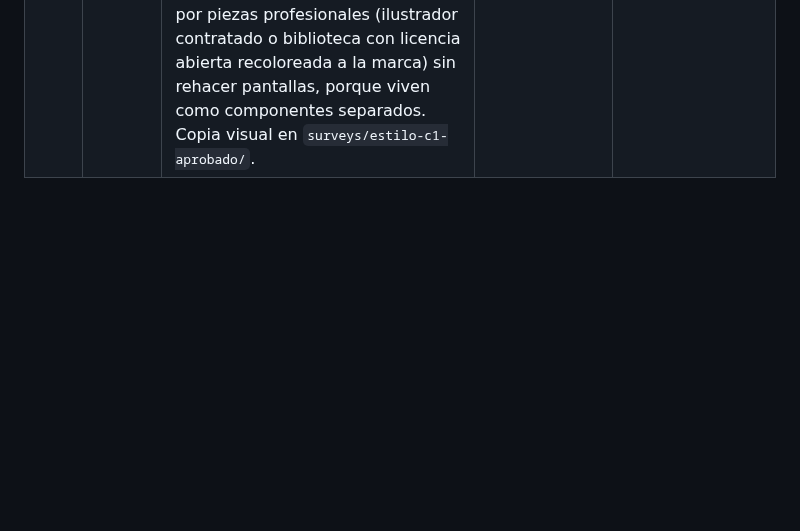
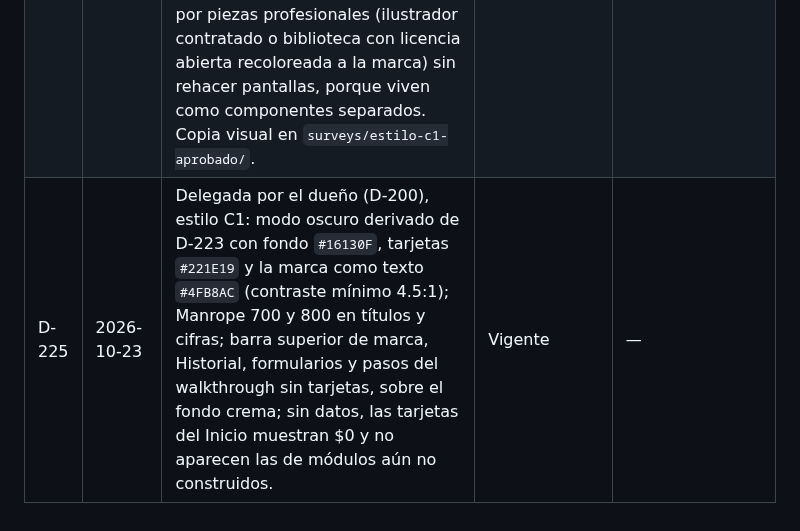
Before and after one commit to CidClean/CidCleanApp, a Markdown page: decisions.md, the part around the change. Drawn GitHub-style; blank space fills up the shorter version.

Commit message:
Registrar los detalles delegados del estilo C1, modo oscuro incluido (D-225)
Co-Authored-By: Claude Opus 5.5 <noreply@anthropic.com>
Claude-Session: https://claude.ai/code/session_01AHzqxwBEvxLyurBG1B1z3h

```diff
--- a/decisions.md
+++ b/decisions.md
@@ -230,3 +230,4 @@ Fechas en formato AAAA-MM-DD. Si se decide otro formato, se registra aquí como
 | D-222 | 2026-10-23 | Pedido del dueño (2026-10-23): (a) Cerrar sesión más a la mano: fila "Cerrar sesión" al final del Menú; al tocarla aparece una ventana centrada "¿Cerrar sesión?" / "Tendrás que pedir un código para volver a entrar." con Cancelar y Cerrar sesión (sólido), sin pasar por Mi perfil (la fila sigue también en Mi perfil, con la misma ventana); (b) Tema de la app con tres opciones, Sistema (por defecto), Claro y Oscuro; cada persona elige el suyo en Mi perfil, junto a Idioma, porque Ajustes es solo del Super Admin (D-114); se recuerda en el teléfono. | Vigente | D-167 |
 | D-223 | 2026-10-23 | Estilo visual de toda la app: opción C "Combinación" (bento con ilustraciones pequeñas), elegida por el dueño ("me gusta la C", 2026-10-23). Fondo crema `#FBF6EF`; tarjetas blancas `#FFFFFF` con esquinas de 24px en mosaico de 2 columnas y 12px de separación; tarjeta principal en color de marca `#0F766E` con texto blanco e ilustración pequeña propia (edificio, cubeta y trapeador, burbujas, destellos `#F2C27B`); tarjeta de atención en ámbar claro `#FBE3C7` con texto `#8A4B0F`; tarjeta oscura `#1E2A28`; texto `#1E2A28` y secundario `#6B5F52`; títulos en Manrope 800 (saludo 24px, cifra principal 32px, cifras 26px); barra inferior flotante blanca con esquinas de 24px y el destino activo en un cuadro `#0F766E` de 48px con esquinas de 16px. El modo oscuro deriva de esta paleta. Regla del dueño: el staff nunca ve sus horas contra el tope de 32 h (es algo interno); la alerta de 32 h solo la ven los admins. Copia visual en `surveys/estilo-c-aprobado/`. Reemplaza el aspecto de las rondas 1 y 2 donde choque (fondos, esquinas de tarjetas y barra inferior); la marca, la letra y los permisos no cambian. | Vigente | — |
 | D-224 | 2026-10-23 | Variante C1 del estilo C (D-223), elegida por el dueño ("me sigue gustando c1", "haz eso deja esas momentáneamente", 2026-10-23): mosaico de D-223 con ilustraciones en la tarjeta principal (edificios relucientes con atomizador en el admin; carrito de limpieza con cubeta, trapeador y atomizador en el staff) y un icono ilustrado propio en cada tarjeta pequeña (quotes por vencer, trabajos por aprobar, próxima visita, walkthrough en curso). Las ilustraciones actuales son provisionales: se reemplazarán por piezas profesionales (ilustrador contratado o biblioteca con licencia abierta recoloreada a la marca) sin rehacer pantallas, porque viven como componentes separados. Copia visual en `surveys/estilo-c1-aprobado/`. | Vigente | — |
+| D-225 | 2026-10-23 | Delegada por el dueño (D-200), estilo C1: modo oscuro derivado de D-223 con fondo `#16130F`, tarjetas `#221E19` y la marca como texto `#4FB8AC` (contraste mínimo 4.5:1); Manrope 700 y 800 en títulos y cifras; barra superior de marca, Historial, formularios y pasos del walkthrough sin tarjetas, sobre el fondo crema; sin datos, las tarjetas del Inicio muestran $0 y no aparecen las de módulos aún no construidos. | Vigente | — |
```
